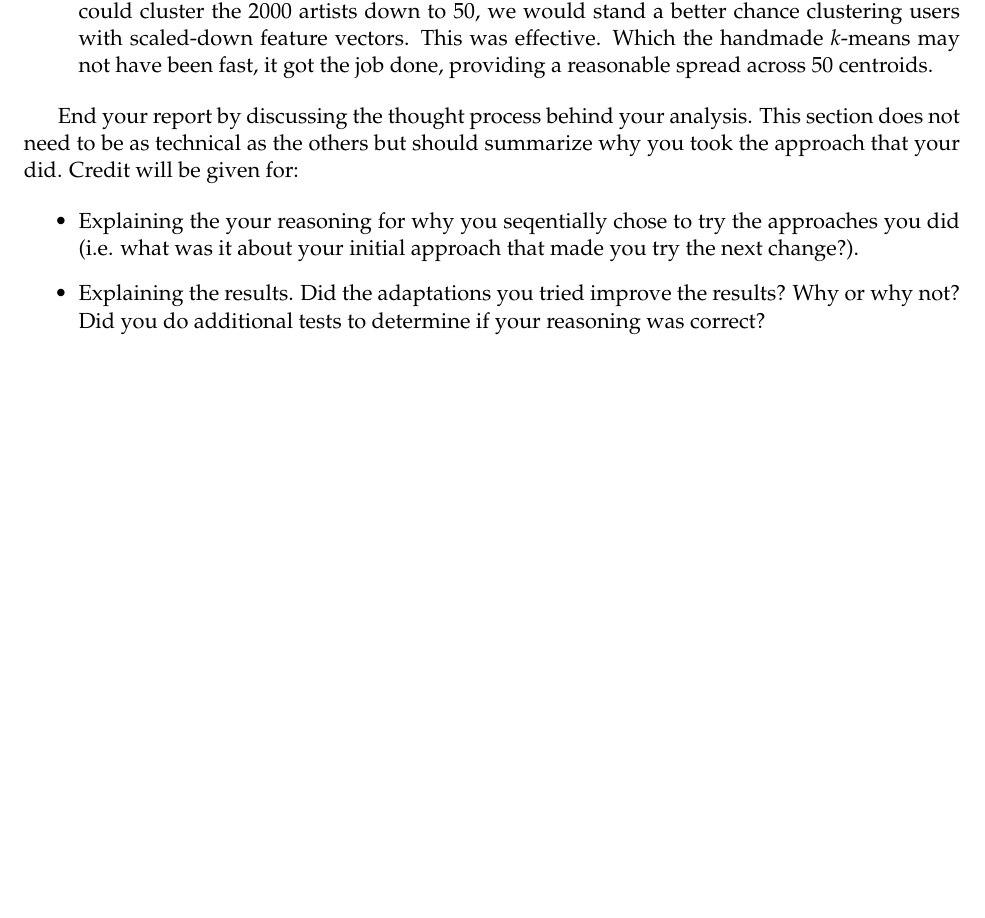
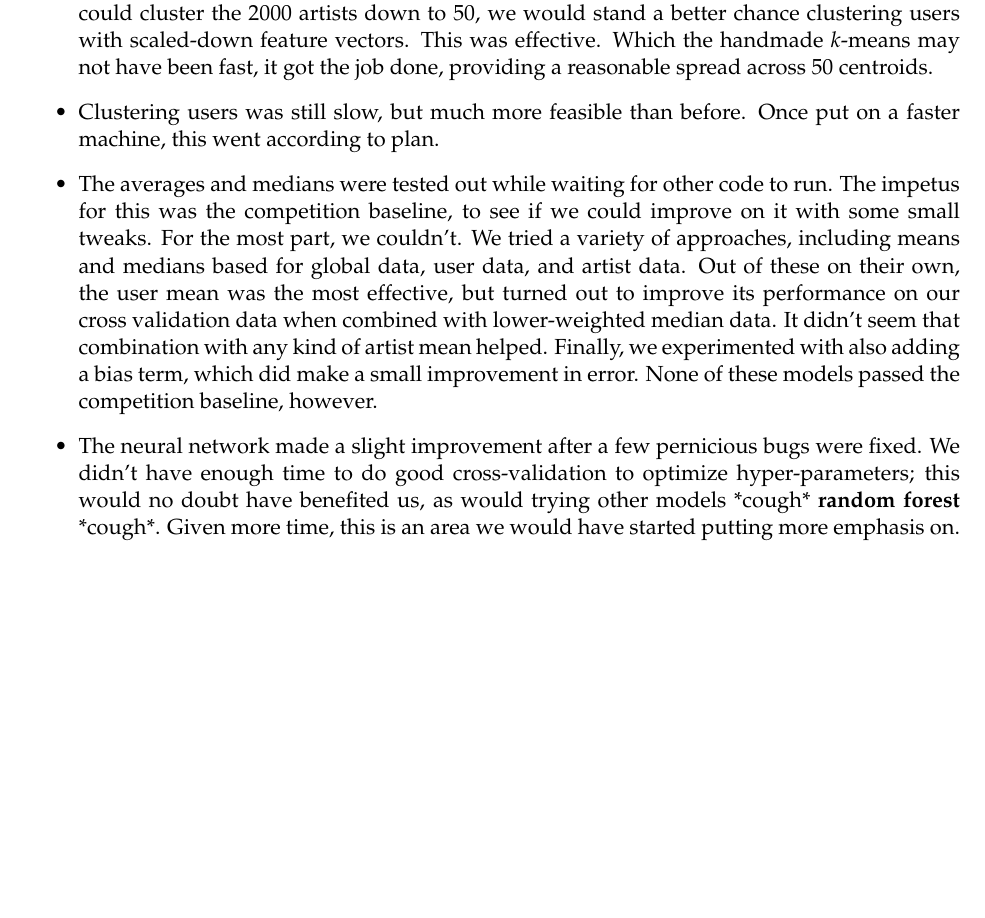
Before and after one commit to Xctrunner/181-p3-sWEG, a LaTeX document (practical_3.tex): part of page 3 of 3, cut so that both start at the same text. Compiled offline with pdfLaTeX.

Commit message:
clustering almost done, writeup draft done

```diff
--- a/practical_3.tex
+++ b/practical_3.tex
@@ -77,20 +77,9 @@ We submitted predictions. The first two were simple submissions with linear comb
 	\item We first attempted the large feature vector implementation because in theory, all the information available to us would be encoded that way, and we wanted to see if it was possible to do a simple regression. Because it wasn't, we started looking at clustering.
 	\item Our first thought was that the largest factor in the aggressively sized feature vector was the one-hot encoding of the users, it being over $200000$ elements long. As such, we decided that crunching the user features down with clustering would be the most effective way to make running a neural net feasible. This may have been true, but at least using Walter's $k$-means implementation from last pset (he forgot that sklearn has a $k$-means package), this was also taking far too long.
 	\item As a result, we decided to make the problem even smaller. Our reasoning was that if we could cluster the $2000$ artists down to $50$, we would stand a better chance clustering users with scaled-down feature vectors. This was effective. Which the handmade $k$-means may not have been fast, it got the job done, providing a reasonable spread across $50$ centroids.
+	\item Clustering users was still slow, but much more feasible than before. Once put on a faster machine, this went according to plan.
+	\item The averages and medians were tested out while waiting for other code to run. The impetus for this was the competition baseline, to see if we could improve on it with some small tweaks. For the most part, we couldn't. We tried a variety of approaches, including means and medians based for global data, user data, and artist data. Out of these on their own, the user mean was the most effective, but turned out to improve its performance on our cross validation data when combined with lower-weighted median data. It didn't seem that combination with any kind of artist mean helped. Finally, we experimented with also adding a bias term, which did make a small improvement in error. None of these models passed the competition baseline, however.
+	\item The neural network made a slight improvement after a few pernicious bugs were fixed. We didn't have enough time to do good cross-validation to optimize hyper-parameters; this would no doubt have benefited us, as would trying other models *cough* \textbf{random forest} *cough*. Given more time, this is an area we would have started putting more emphasis on.
 \end{itemize}
 
-End your report by discussing the thought process behind your
-analysis. This section does not need to be as technical as the others
-but should summarize why you took the approach that your did. Credit will be given for:
-
-  \begin{itemize}
-  \item Explaining the your reasoning for why you seqentially chose to
-    try the approaches you did (i.e. what was it about your initial
-    approach that made you try the next change?).
-  \item Explaining the results.  Did the adaptations you tried improve
-    the results?  Why or why not?  Did you do additional tests to
-    determine if your reasoning was correct?
-  \end{itemize}
-
-
 \end{document}
```
Also changed, not shown: 1 other file.
